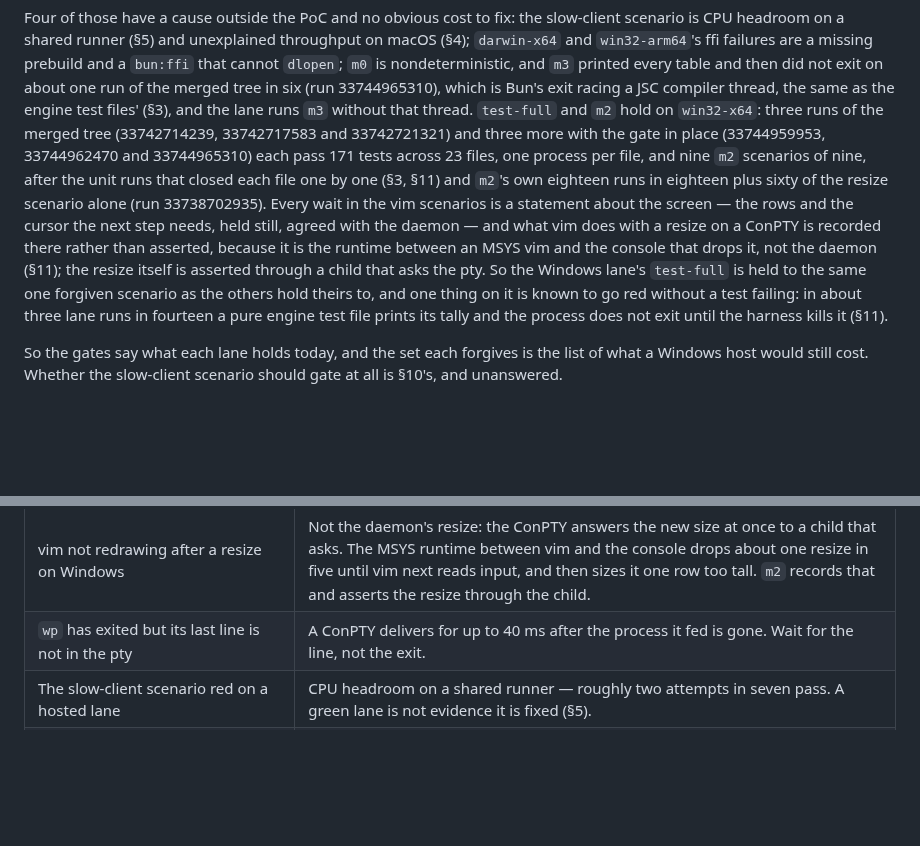
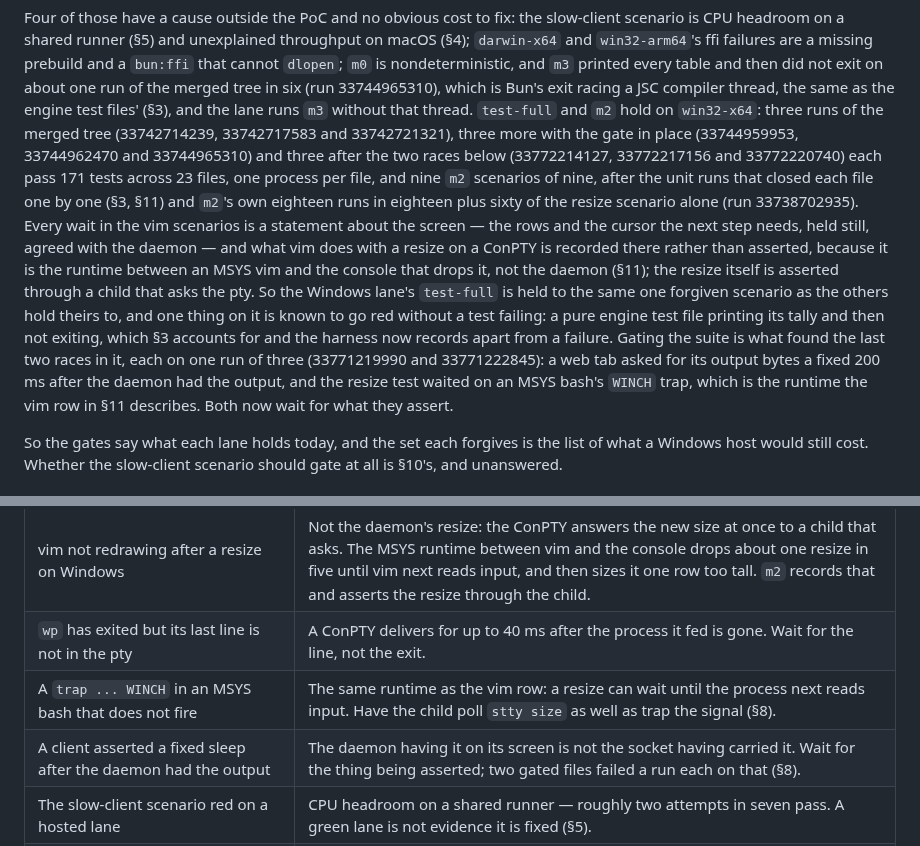
Before and after one commit to omnilogic-labs/werk, a Markdown page: docs/proposals/01-cross-platform.md, 2 parts joined by grey strips. GitHub-like rendering; blank space fills up the shorter version.

Commit message:
Say what gating the Windows suite found, and cite the runs that hold it
Co-Authored-By: Claude Opus 5 (1M context) <noreply@anthropic.com>
Claude-Session: https://claude.ai/code/session_01JSYSyExEWSP1R822At8wTr

```diff
--- a/docs/proposals/01-cross-platform.md
+++ b/docs/proposals/01-cross-platform.md
@@ -877,8 +877,10 @@ nondeterministic, and `m3` printed every table and then did not exit on
 about one run of the merged tree in six (run 33744965310), which is Bun's
 exit racing a JSC compiler thread, the same as the engine test files' (§3),
 and the lane runs `m3` without that thread. `test-full` and `m2` hold on
-`win32-x64`: three runs of the merged tree (33742714239, 33742717583 and 33742721321) and three more with the gate in place (33744959953,
-33744962470 and 33744965310) each pass 171 tests across 23 files, one
+`win32-x64`: three runs of the merged tree (33742714239, 33742717583 and
+33742721321), three more with the gate in place (33744959953, 33744962470
+and 33744965310) and three after the two races below (33772214127,
+33772217156 and 33772220740) each pass 171 tests across 23 files, one
 process per file, and nine `m2` scenarios of nine, after the unit runs that
 closed each file one by one (§3, §11) and `m2`'s own eighteen runs in
 eighteen plus sixty of the resize scenario alone (run 33738702935). Every
@@ -889,9 +891,14 @@ because it is the runtime between an MSYS vim and the console that drops
 it, not the daemon (§11); the resize itself is asserted through a child that
 asks the pty. So the Windows lane's `test-full` is held to the same one
 forgiven scenario as the others hold theirs to, and one thing on it is
-known to go red without a test failing: in about three lane runs in
-fourteen a pure engine test file prints its tally and the process does not
-exit until the harness kills it (§11).
+known to go red without a test failing: a pure engine test file printing
+its tally and then not exiting, which §3 accounts for and the harness now
+records apart from a failure. Gating the suite is what found the last two
+races in it, each on one run of three (33771219990 and 33771222845): a web
+tab asked for its output bytes a fixed 200 ms after the daemon had the
+output, and the resize test waited on an MSYS bash's `WINCH` trap, which is
+the runtime the vim row in §11 describes. Both now wait for what they
+assert.
 
 So the gates say what each lane holds today, and the set each forgives is the
 list of what a Windows host would still cost. Whether the slow-client
@@ -941,6 +948,8 @@ to re-introduce.
 | `timeout` said it killed a Windows process, and a pipe still waits | It did not end it. A process stuck in its own exit outlives `timeout`'s kill, and a reader on its pipe never sees the end. Send such a process's output to a file and stop waiting on it.                                                                                                                                              |
 | vim not redrawing after a resize on Windows                        | Not the daemon's resize: the ConPTY answers the new size at once to a child that asks. The MSYS runtime between vim and the console drops about one resize in five until vim next reads input, and then sizes it one row too tall. `m2` records that and asserts the resize through the child.                                         |
 | `wp` has exited but its last line is not in the pty                | A ConPTY delivers for up to 40 ms after the process it fed is gone. Wait for the line, not the exit.                                                                                                                                                                                                                                   |
+| A `trap ... WINCH` in an MSYS bash that does not fire              | The same runtime as the vim row: a resize can wait until the process next reads input. Have the child poll `stty size` as well as trap the signal (§8).                                                                                                                                                                                |
+| A client asserted a fixed sleep after the daemon had the output    | The daemon having it on its screen is not the socket having carried it. Wait for the thing being asserted; two gated files failed a run each on that (§8).                                                                                                                                                                             |
 | The slow-client scenario red on a hosted lane                      | CPU headroom on a shared runner — roughly two attempts in seven pass. A green lane is not evidence it is fixed (§5).                                                                                                                                                                                                                   |
 | macOS losing about 6 MB in the fast-client scenario                | Not the client's sink: a pipe and a plain file lose as much as a PTY. An unexplained delivery rate; §4 says what is ruled out.                                                                                                                                                                                                         |
 | A stale binary answering a `hello`                                 | `PROTOCOL_VERSION` catches a changed wire shape only if it is bumped when the wire changes. `dist/bench-ops/` caches a binary across runs.                                                                                                                                                                                             |
```
